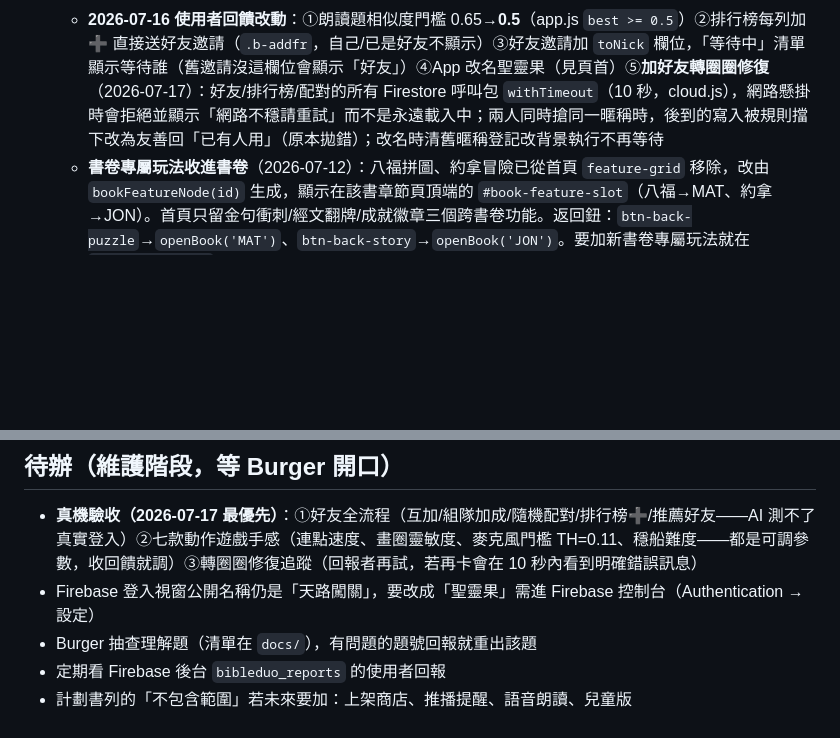
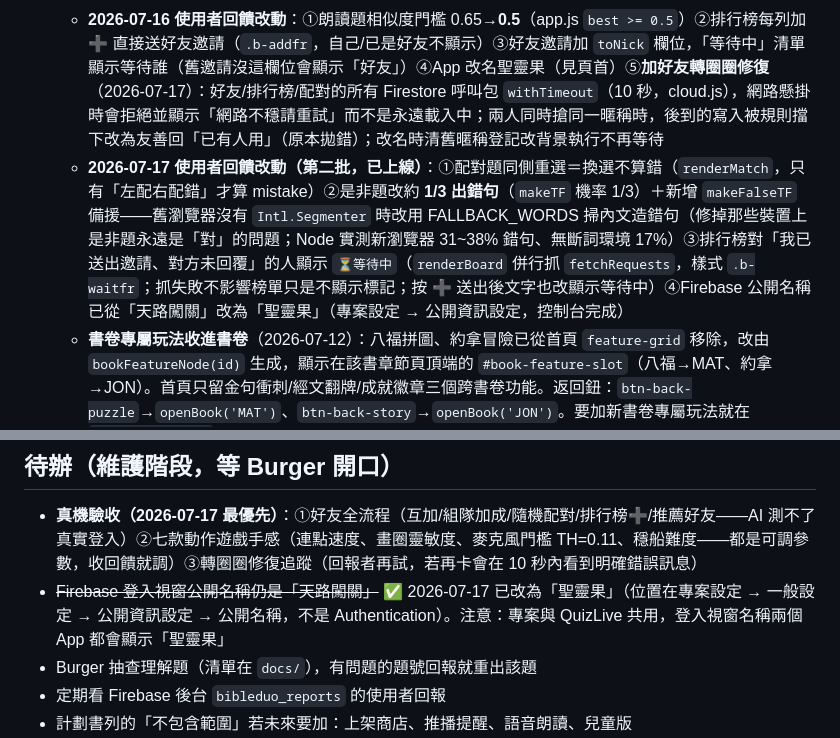
Before and after one commit to kindms/bibleduo, a Markdown page: 交接報告.md, 2 parts joined by grey strips. Drawn GitHub-style; blank space fills up the shorter version.

Commit message:
docs: 交接報告補 2026-07-17 第二批回饋改動與 Firebase 改名完成
Co-Authored-By: Claude Fable 5 <noreply@anthropic.com>

```diff
--- a/交接報告.md
+++ b/交接報告.md
@@ -57,6 +57,7 @@ bibleduo/
      - **之後要再擴充**：新書卷幾乎用盡，轉「同一卷第二款」即可（約已示範）。候選：以利亞火車火馬升天（王下 2）、約瑟被賣（創 37）、參孫（士 16）、彼得走水面或三博士（太）、亞伯拉罕獻以撒（創 22）、以斯拉重建聖殿（拉，新書卷）。加法照原 SOP，一卷多款會自動並列多張卡。做法與手寫題格式已寫在計畫 `100_Todo/plans/2026-07-12-天行者書卷小遊戲計畫.md`。**加下一款 SOP**：① 在 `app.js` 的 `MINIGAMES` 加一份設定（手寫題先用 node 讀該卷經文核對和合本）② 在 `BADGES` 加一個徽章 ③ `index.html` 的 `#badge-count` 數字 +1 ④ 瀏覽器實測入口/通關/徽章＋查 console 零錯誤 ⑤ commit（先別 push，Burger 會說何時上線）
    - **🎮 動作小遊戲 2.0**（2026-07-16 起）：Burger 反映對決引擎重複性太高，改造七款為「每款不同操作」的動作玩法，計畫在 `100_Todo/plans/2026-07-16_天行者小遊戲2.0計畫.md`。共用架構：`#screen-action` 畫面＋`ACTION_GAMES`（gameId→啟動函數）＋`startAction`/`winAction`/`loseAction`/`endActionState`（獎勵/徽章/雲端沿用原 `state.minigames`，**gameId 不變**所以舊徽章通用）；`bookFeatures` 的入口卡自動優先開 2.0 版（`ACTION_GAMES[gid] ? 新版 : startMinigame`），舊對決引擎保留給還沒 2.0 化的故事。✅ 已完成：①大衛甩石（開場 1 題→快速連點蓄力[蓄力會洩，逼你快點]→準星晃進「額頭區」瞬間放手；巨人越近目標越大；5 顆石子/逼近 4 步）②耶利哥七圈（繞 🏰 畫圈，角度累計偵測、跳點>60°忽略→七圈後「大聲呼喊」getUserMedia 音量 RMS≥0.11 持續 700ms；**被拒/不支援自動轉連點備援**）。✅ 第二輪：④掰餅接籃（拖籃接 🍞🥖🐟、🪨 石頭 -300、75 秒天黑前餵飽 5000，`S.tick(dt)` 可手動驅動）⑤穩住船身（按左/右舷平衡 30 秒→「🙏 呼求耶穌」才算贏；物理已調校：風力上限 34＜玩家 48、微量自扶正、阻尼與幀率脫鉤——實測不操作 13 秒翻船、每 0.3 秒反應一次可穩過）。⚠️ 經驗：動作判定（如蓄滿轉階段）不能只放 rAF 迴圈，點擊處理器裡也要檢查——瀏覽器節流 rAF 時會卡死；即時物理的遊戲迴圈寫成 `S.tick(dt)`（rAF 只是驅動者），單幀上限 50ms，測試可手動逐格推進；阻尼要用 `Math.pow(k, dt/16.7)` 跟幀率脫鉤；快速連點鈕要加 `touch-action:manipulation` 防雙擊縮放。✅ 第三輪（2026-07-16）＝**七款全部完工**：③分海快走（左右撥水手勢 420px 分海 → 左右腳交替點擊前進、同腳連點無效，30 秒內被追上算輸）⑥躡腳出監（守衛睡/快醒/醒狀態機，醒著還按前進→退回檢查點 0/34/67，90 秒天亮限時）⑦堅立不拜（長按 20 秒，鬆手約 4 秒跪滿算輸、再按住跪意會回退；干擾輪播：嘲諷詞＋群眾逐排拜下＋畫面搖晃）
    - **2026-07-16 使用者回饋改動**：①朗讀題相似度門檻 0.65→**0.5**（app.js `best >= 0.5`）②排行榜每列加 ➕ 直接送好友邀請（`.b-addfr`，自己/已是好友不顯示）③好友邀請加 `toNick` 欄位，「等待中」清單顯示等待誰（舊邀請沒這欄位會顯示「好友」）④App 改名聖靈果（見頁首）⑤**加好友轉圈圈修復**（2026-07-17）：好友/排行榜/配對的所有 Firestore 呼叫包 `withTimeout`（10 秒，cloud.js），網路懸掛時會拒絕並顯示「網路不穩請重試」而不是永遠載入中；兩人同時搶同一暱稱時，後到的寫入被規則擋下改為友善回「已有人用」（原本拋錯）；改名時清舊暱稱登記改背景執行不再等待
+   - **2026-07-17 使用者回饋改動（第二批，已上線）**：①配對題同側重選＝換選不算錯（`renderMatch`，只有「左配右配錯」才算 mistake）②是非題改約 **1/3 出錯句**（`makeTF` 機率 1/3）＋新增 `makeFalseTF` 備援——舊瀏覽器沒有 `Intl.Segmenter` 時改用 FALLBACK_WORDS 掃內文造錯句（修掉那些裝置上是非題永遠是「對」的問題；Node 實測新瀏覽器 31~38% 錯句、無斷詞環境 17%）③排行榜對「我已送出邀請、對方未回覆」的人顯示 `⏳等待中`（`renderBoard` 併行抓 `fetchRequests`，樣式 `.b-waitfr`；抓失敗不影響榜單只是不顯示標記；按 ➕ 送出後文字也改顯示等待中）④Firebase 公開名稱已從「天路闖關」改為「聖靈果」（專案設定 → 公開資訊設定，控制台完成）
    - **書卷專屬玩法收進書卷**（2026-07-12）：八福拼圖、約拿冒險已從首頁 `feature-grid` 移除，改由 `bookFeatureNode(id)` 生成，顯示在該書章節頁頂端的 `#book-feature-slot`（八福→MAT、約拿→JON）。首頁只留金句衝刺/經文翻牌/成就徽章三個跨書卷功能。返回鈕：`btn-back-puzzle`→`openBook('MAT')`、`btn-back-story`→`openBook('JON')`。要加新書卷專屬玩法就在 `bookFeatureNode` 加分支
    - **🐋 約拿冒險故事模式**（2026-07-11，Phase 5）：劇本在 `data/story/JON.json`（4 章；場景型別 bg/narr/say/choice/q，choice 無對錯只回應、q 答錯不懲罰看正解續走）；引擎 `openStoryList`／`startStoryCh`／`renderScene`（`#screen-story-list` 章節選單依序解鎖、`#screen-story` 演出）；每章首次完成 +30 XP（`endStoryCh`，重播不重複給）；進度 `state.story.JON`（雲端同步取聯集）；徽章 🐋 約拿同行者。**要加新故事卷**：仿 JON.json 寫劇本＋在入口/清單處通用化（目前寫死 JON）。⚠️ 劇本是 AI 初稿，待 Burger 審稿
    - **Phase 4 挑戰與收集**（2026-07-11）：首頁改 2×2 `feature-grid`（拼圖/衝刺/翻牌/徽章）。⚡**金句衝刺** `startSprint`：從玩過的書卷湊快答題（fill/tf/next），60 秒計時、連對每題 +2 加成（單題上限 20 分）、XP = 答對數×2 封頂 40 防刷、最高分存 `stats.sprintBest`。🃏**經文翻牌** `startFlip`：`generatePairs` 從一章抓 6 對上下句（4~18 字），3D 翻牌配對、完成 +20 XP、`stats.flipWins`。🏅**徽章** `BADGES` 14 個（全部由 state 即時計算），計數器在 `state.stats`（reviewsDone/readOk/sprintBest/sprintPlays/flipWins，雲端同步、合併各取較大值 `mergeStats`）。⚠️ 從小遊戲按 🏠 回家會停掉衝刺計時器（btn-home 有 guard）
@@ -157,7 +158,7 @@ git -C C:/Users/User/LittleRainCC/bibleduo push -q
 ## 待辦（維護階段，等 Burger 開口）
 
 - **真機驗收（2026-07-17 最優先）**：①好友全流程（互加/組隊加成/隨機配對/排行榜➕/推薦好友——AI 測不了真實登入）②七款動作遊戲手感（連點速度、畫圈靈敏度、麥克風門檻 TH=0.11、穩船難度——都是可調參數，收回饋就調）③轉圈圈修復追蹤（回報者再試，若再卡會在 10 秒內看到明確錯誤訊息）
-- Firebase 登入視窗公開名稱仍是「天路闖關」，要改成「聖靈果」需進 Firebase 控制台（Authentication → 設定）
+- ~~Firebase 登入視窗公開名稱仍是「天路闖關」~~ ✅ 2026-07-17 已改為「聖靈果」（位置在專案設定 → 一般設定 → 公開資訊設定 → 公開名稱，不是 Authentication）。注意：專案與 QuizLive 共用，登入視窗名稱兩個 App 都會顯示「聖靈果」
 - Burger 抽查理解題（清單在 `docs/`），有問題的題號回報就重出該題
 - 定期看 Firebase 後台 `bibleduo_reports` 的使用者回報
 - 計劃書列的「不包含範圍」若未來要加：上架商店、推播提醒、語音朗讀、兒童版
```
